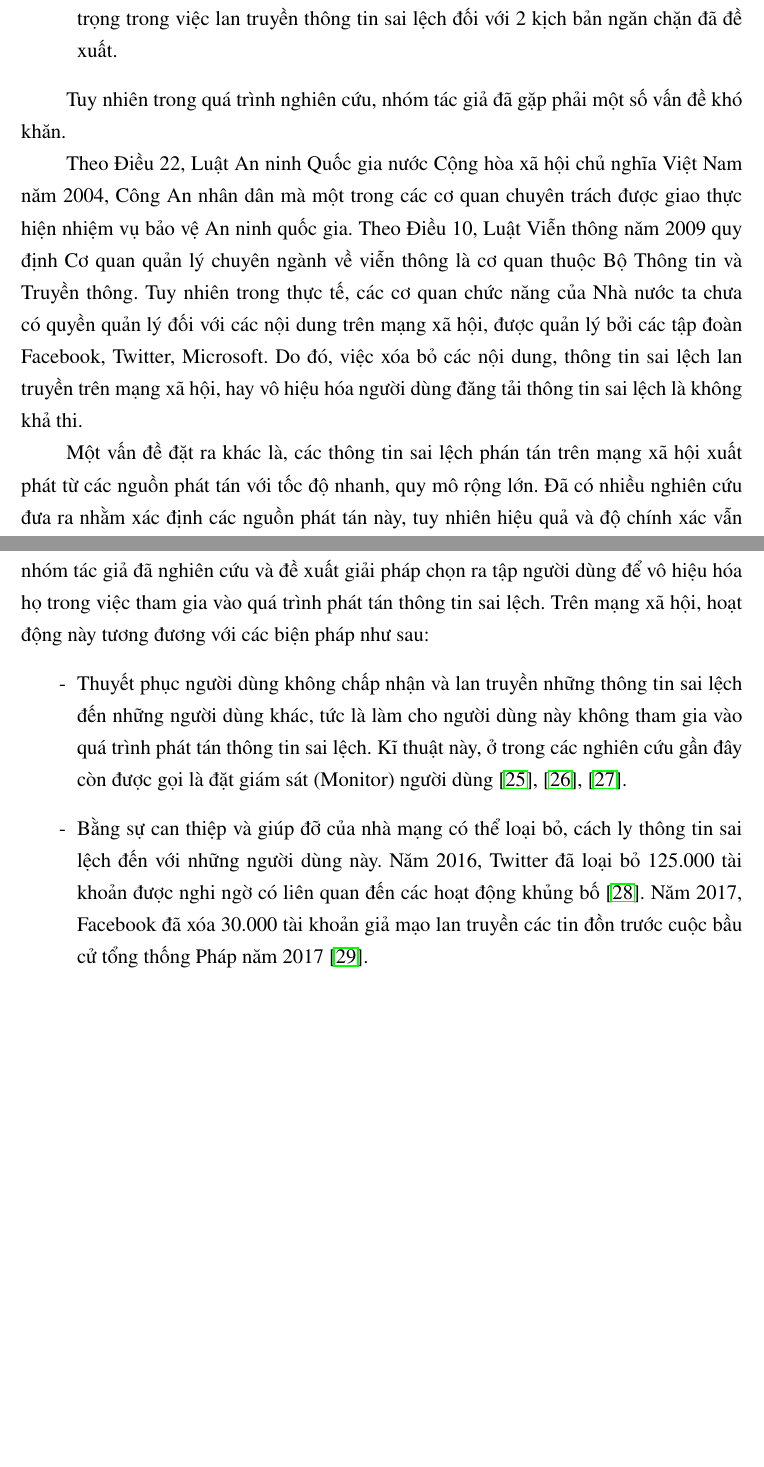
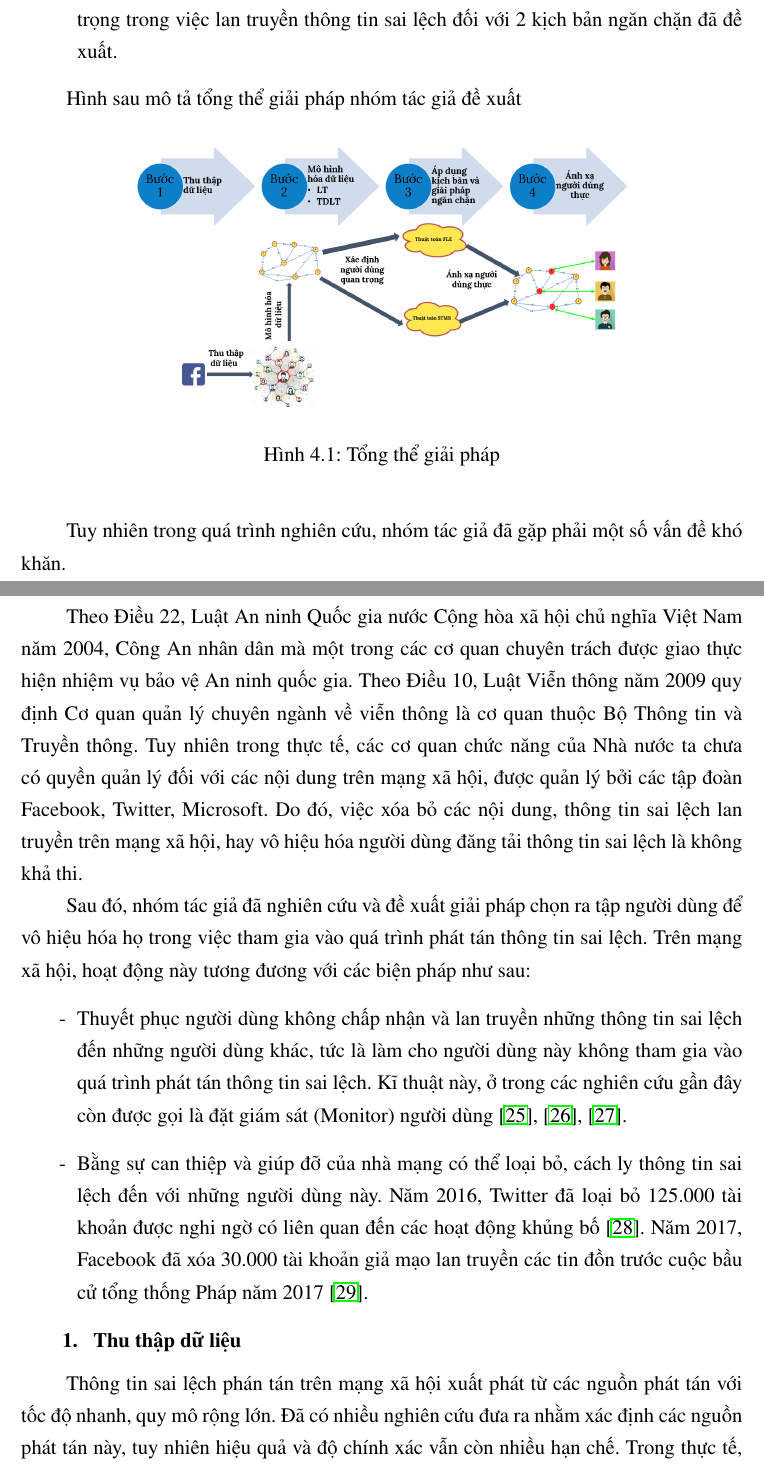
Before and after one commit to babameme/VIFOTEC-2018, a LaTeX thesis (Tempate/Chuyende1.tex, which reads Tempate/Chapter/Chapter4/Chapter4.tex): two parts of pages 48 and 49 of 70, joined at a grey line, cut so that both start at the same text, the shorter picture padded with empty space. The pictures show the PDF file Tempate/Chuyende1.pdf that the author committed with the source.

Commit message:
Update Chuong 4

```diff
--- a/Tempate/Chapter/Chapter4/Chapter4.tex
+++ b/Tempate/Chapter/Chapter4/Chapter4.tex
@@ -9,18 +9,36 @@ Nhóm tác giả đề xuất một giải pháp tổng thể bao gồm bốn b
 	\item Bước cuối cùng: Ánh xạ người dùng thực. Bước này tiến hành ánh xạ ngược tập đỉnh thu được trong bước 3 nhằm thu được danh sách người dùng có vai trò quan trọng trong việc lan truyền thông tin sai lệch đối với 2 kịch bản ngăn chặn đã đề xuất.
 \end{itemize}
 
+Hình sau mô tả tổng thể giải pháp nhóm tác giả đề xuất
+\begin{center}
+	\begin{figure}[!htp]
+		\begin{center}
+			\includegraphics [scale=.3]{picture/TongTheGiaiPhap}
+		\end{center}
+		\caption{Tổng thể giải pháp}
+		\label{TongTheGiaiPhap}
+	\end{figure}
+\end{center}
+
+%%%%%
+
 Tuy nhiên trong quá trình nghiên cứu, nhóm tác giả đã gặp phải một số vấn đề khó khăn.
 
 Theo Điều 22, Luật An ninh Quốc gia nước Cộng hòa xã hội chủ nghĩa Việt Nam năm 2004, Công An nhân dân mà một trong các cơ quan chuyên trách được giao thực hiện nhiệm vụ bảo vệ An ninh quốc gia. Theo Điều 10, Luật Viễn thông năm 2009 quy định Cơ quan quản lý chuyên ngành về viễn thông là cơ quan thuộc Bộ Thông tin và Truyền thông. Tuy nhiên trong thực tế, các cơ quan chức năng của Nhà nước ta chưa có quyền quản lý đối với các nội dung trên mạng xã hội, được quản lý bởi các tập đoàn Facebook, Twitter, Microsoft. Do đó, việc xóa bỏ các nội dung, thông tin sai lệch lan truyền trên mạng xã hội, hay vô hiệu hóa người dùng đăng tải thông tin sai lệch là không khả thi.
 
-Một vấn đề đặt ra khác là, các thông tin sai lệch phán tán trên mạng xã hội xuất phát từ các nguồn phát tán với tốc độ nhanh, quy mô rộng lớn. Đã có nhiều nghiên cứu đưa ra nhằm xác định các nguồn phát tán này, tuy nhiên hiệu quả và độ chính xác vẫn còn nhiều hạn chế. Trong thực tế, các nguồn phát tán thông tin sai lệch, các thông tin chống đối và xuyên tạc chính sách, đường lối của Đảng, pháp luật của Nhà nước thường là các đối tượng chủ mưu, cầm đầu, nắm vai trò quan trọng trong các tổ chức phản động. Đây là những đối tượng cơ hội chính trị, đối tượng bất mãn, đối tượng bảo thủ, ngoan cố và rất khó để thuyết phục các đối tượng đó gỡ bỏ các bài đăng, thông tin sai lệch trên mạng xã hội.
-
-Trong nghiên cứu này, nhóm tác giả đã dùng phương pháp giám sát, điều tra để tìm ra những đối tượng có tính chất trên, coi họ là nguồn phát tán thông tin sai lệch. Sau đó, nhóm tác giả đã nghiên cứu và đề xuất giải pháp chọn ra tập người dùng để vô hiệu hóa họ trong việc tham gia vào quá trình phát tán thông tin sai lệch. Trên mạng xã hội, hoạt động này tương đương với các biện pháp như sau:
+%%%%%%
+Sau đó, nhóm tác giả đã nghiên cứu và đề xuất giải pháp chọn ra tập người dùng để vô hiệu hóa họ trong việc tham gia vào quá trình phát tán thông tin sai lệch. Trên mạng xã hội, hoạt động này tương đương với các biện pháp như sau:
 \begin {itemize}
 \item Thuyết phục người dùng không chấp nhận và lan truyền những thông tin sai lệch đến những người dùng khác, tức là làm cho người dùng này không tham gia vào quá trình phát tán thông tin sai lệch. Kĩ thuật này, ở trong các nghiên cứu gần đây còn được gọi là đặt giám sát (Monitor) người dùng \cite{zhang32}, \cite{zhang33}, \cite{zhang34}.
 
 \item Bằng sự can thiệp và giúp đỡ của nhà mạng có thể loại bỏ, cách ly thông tin sai lệch đến với những người dùng này. Năm 2016, Twitter đã loại bỏ 125.000 tài khoản được nghi ngờ có liên quan đến các hoạt động khủng bố \cite{twitter}. Năm 2017, Facebook đã xóa 30.000 tài khoản giả mạo lan truyền các tin đồn trước cuộc bầu cử tổng thống Pháp năm 2017 \cite{french}.
 \end {itemize}
+
+\section{Thu thập dữ liệu}
+
+Thông tin sai lệch phán tán trên mạng xã hội xuất phát từ các nguồn phát tán với tốc độ nhanh, quy mô rộng lớn. Đã có nhiều nghiên cứu đưa ra nhằm xác định các nguồn phát tán này, tuy nhiên hiệu quả và độ chính xác vẫn còn nhiều hạn chế. Trong thực tế, các nguồn phát tán thông tin sai lệch, các thông tin chống đối và xuyên tạc chính sách, đường lối của Đảng, pháp luật của Nhà nước thường là các đối tượng chủ mưu, cầm đầu, nắm vai trò quan trọng trong các tổ chức phản động. Đây là những đối tượng cơ hội chính trị, đối tượng bất mãn, đối tượng bảo thủ, ngoan cố và rất khó để thuyết phục các đối tượng đó gỡ bỏ các bài đăng, thông tin sai lệch trên mạng xã hội.
+
+Trong nghiên cứu này, nhóm tác giả đã dùng phương pháp giám sát, điều tra để tìm ra những đối tượng có tính chất trên, coi họ là nguồn phát tán thông tin sai lệch.
 
 Dưới những điều kiện khác nhau, như tiềm lực tài chính, khả năng thuyết phục, phạm vi lan truyền thông tin khác nhau, cùng với đó là các mục tiêu khác nhau, có thể kể đến ảnh hưởng lan truyền của thông tin sai lệch, tỉ lệ người dùng nhiễm thông tin sai lệch và với các mô hình lan truyền thông tin khác nhau. Nhóm tác giả đã tiến hành thu thập dữ liệu trực tiếp từ mạng xã hội Facebook, với phạm vi xung quanh các đối tượng chống đối, đối tượng cầm đầu trong thời gian gần đây, sau đó mô hình hóa các dữ liệu thu được, và nghiên cứu lý thuyết, đề xuất hai giải pháp ngăn chặn hiệu quả, tiến hành thực nghiệm và so sánh với các giải pháp đã công bố trước đây.
 
```
Also changed, not shown: Tempate/Chapter/Chapter1/Chapter1.tex (+1 -1 lines), Tempate/Chuyende1.pdf, Tempate/picture/TongTheGiaiPhap2.pdf (added), 8 other files.
